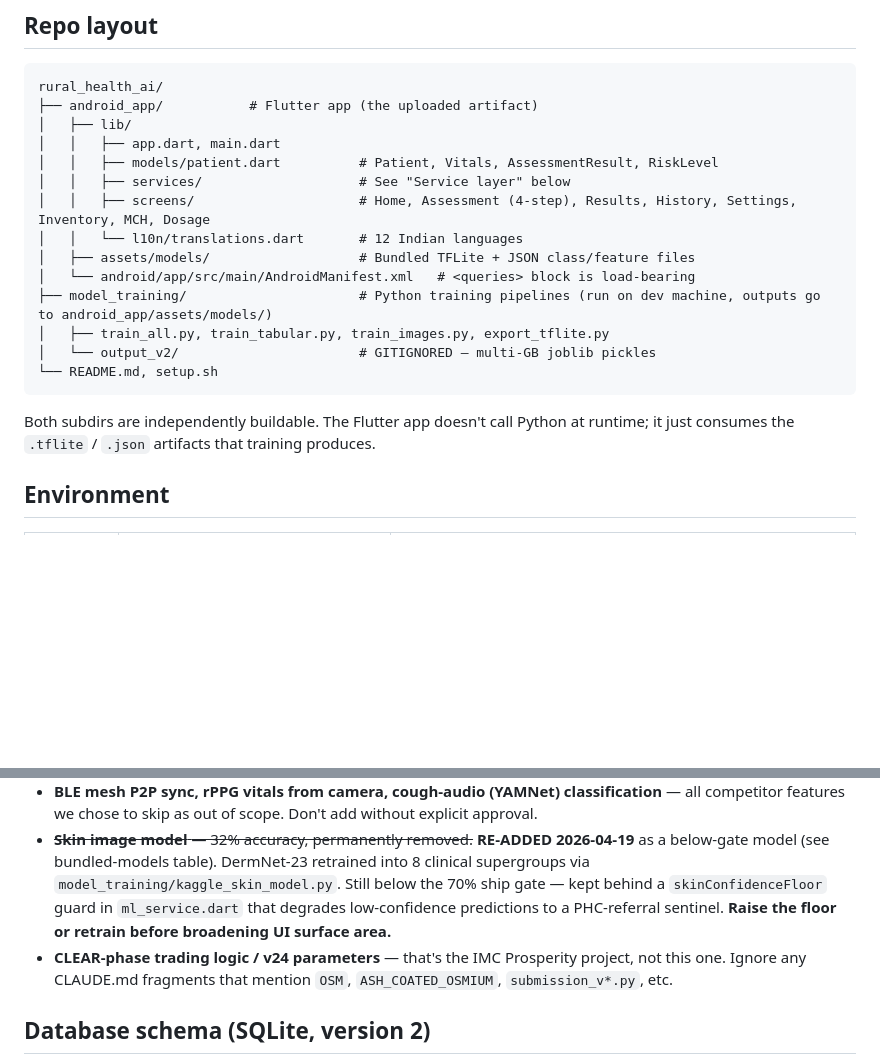
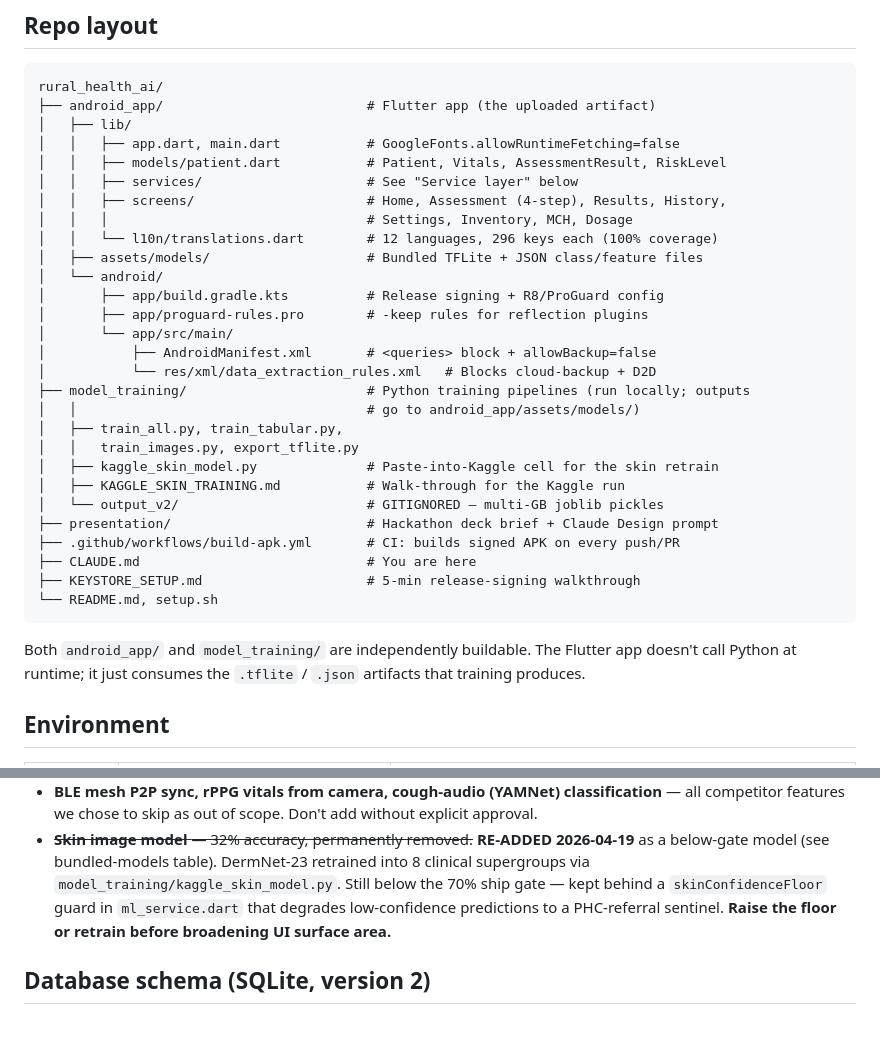
Before and after one commit to MridulHarsh/rural-health-ai, a Markdown page: CLAUDE.md, 2 parts joined by grey strips. GitHub-like rendering; blank space fills up the shorter version.

Commit message:
CLAUDE.md: drop obsolete IMC-Prosperity disclaimer; refresh repo layout
### Removed the IMC-Prosperity defensive bullet
The "Known-dead-end experiments" section had a line saying:

  "CLEAR-phase trading logic / v24 parameters — that's the IMC
   Prosperity project, not this one. Ignore any CLAUDE.md fragments
   that mention `OSM`, `ASH_COATED_OSMIUM`, `submission_v*.py`, etc."

That disclaimer was load-bearing because a stale IMC-Prosperity
CLAUDE.md at `~/Downloads/CLAUDE.md` was being picked up as parent
context for every Claude Code session whose CWD is under Downloads.
The orphan file has now been deleted (the authoritative IMC
CLAUDE.md lives at `~/Desktop/prosperity-4/CLAUDE.md` where its
actual project is), so future sessions in this repo will no longer
see IMC trading context — the disclaimer is no longer needed and
was just adding noise to the dead-ends list.

### Updated the repo layout tree
The old tree was drawn before several load-bearing files were
added during the hackathon push. Now shows:
- `.github/workflows/build-apk.yml` (CI)
- `KEYSTORE_SETUP.md` at repo root
- `presentation/` directory (pitch deck + Claude Design prompt)
- `model_training/kaggle_skin_model.py` + `KAGGLE_SKIN_TRAINING.md`
- `android/app/build.gradle.kts` (release signing + R8 config)
- `android/app/proguard-rules.pro` (-keep rules for reflection plugins)
- `android/app/src/main/res/xml/data_extraction_rules.xml`
  (blocks cloud-backup + device-transfer)
- Annotated `lib/app.dart, main.dart` with the `allowRuntimeFetching=false`
  offline-fonts config, and `l10n/translations.dart` with the "296
  keys × 12 languages, 100% coverage" fact.

No rewrites — this is purely a "catch up the tree with reality"
pass plus one obsolete-bullet removal.

Co-Authored-By: Claude Opus 4.7 (1M context) <noreply@anthropic.com>

````diff
--- a/CLAUDE.md
+++ b/CLAUDE.md
@@ -10,22 +10,36 @@ This file provides guidance to Claude Code (claude.ai/code) when working with co
 
 ```
 rural_health_ai/
-├── android_app/           # Flutter app (the uploaded artifact)
+├── android_app/                          # Flutter app (the uploaded artifact)
 │   ├── lib/
-│   │   ├── app.dart, main.dart
-│   │   ├── models/patient.dart          # Patient, Vitals, AssessmentResult, RiskLevel
-│   │   ├── services/                    # See "Service layer" below
-│   │   ├── screens/                     # Home, Assessment (4-step), Results, History, Settings, Inventory, MCH, Dosage
-│   │   └── l10n/translations.dart       # 12 Indian languages
-│   ├── assets/models/                   # Bundled TFLite + JSON class/feature files
-│   └── android/app/src/main/AndroidManifest.xml   # <queries> block is load-bearing
-├── model_training/                      # Python training pipelines (run on dev machine, outputs go to android_app/assets/models/)
-│   ├── train_all.py, train_tabular.py, train_images.py, export_tflite.py
-│   └── output_v2/                       # GITIGNORED — multi-GB joblib pickles
+│   │   ├── app.dart, main.dart           # GoogleFonts.allowRuntimeFetching=false
+│   │   ├── models/patient.dart           # Patient, Vitals, AssessmentResult, RiskLevel
+│   │   ├── services/                     # See "Service layer" below
+│   │   ├── screens/                      # Home, Assessment (4-step), Results, History,
+│   │   │                                 # Settings, Inventory, MCH, Dosage
+│   │   └── l10n/translations.dart        # 12 languages, 296 keys each (100% coverage)
+│   ├── assets/models/                    # Bundled TFLite + JSON class/feature files
+│   └── android/
+│       ├── app/build.gradle.kts          # Release signing + R8/ProGuard config
+│       ├── app/proguard-rules.pro        # -keep rules for reflection plugins
+│       └── app/src/main/
+│           ├── AndroidManifest.xml       # <queries> block + allowBackup=false
+│           └── res/xml/data_extraction_rules.xml   # Blocks cloud-backup + D2D
+├── model_training/                       # Python training pipelines (run locally; outputs
+│   │                                     # go to android_app/assets/models/)
+│   ├── train_all.py, train_tabular.py,
+│   │   train_images.py, export_tflite.py
+│   ├── kaggle_skin_model.py              # Paste-into-Kaggle cell for the skin retrain
+│   ├── KAGGLE_SKIN_TRAINING.md           # Walk-through for the Kaggle run
+│   └── output_v2/                        # GITIGNORED — multi-GB joblib pickles
+├── presentation/                         # Hackathon deck brief + Claude Design prompt
+├── .github/workflows/build-apk.yml       # CI: builds signed APK on every push/PR
+├── CLAUDE.md                             # You are here
+├── KEYSTORE_SETUP.md                     # 5-min release-signing walkthrough
 └── README.md, setup.sh
 ```
 
-Both subdirs are independently buildable. The Flutter app doesn't call Python at runtime; it just consumes the `.tflite` / `.json` artifacts that training produces.
+Both `android_app/` and `model_training/` are independently buildable. The Flutter app doesn't call Python at runtime; it just consumes the `.tflite` / `.json` artifacts that training produces.
 
 ## Environment
 
@@ -231,7 +245,6 @@ Translations use community-spoken vocabulary, not Sanskritic/academic medical te
 - **On-device LLM (Gemma, MedGemma, Llama, InfiMed)** — considered during competitor analysis, deliberately skipped. 100-500 MB model size blows up the APK, licensing is thorny, and the curated 162-disease engine is more auditable than an LLM.
 - **BLE mesh P2P sync, rPPG vitals from camera, cough-audio (YAMNet) classification** — all competitor features we chose to skip as out of scope. Don't add without explicit approval.
 - ~~**Skin image model** — 32% accuracy, permanently removed.~~ **RE-ADDED 2026-04-19** as a below-gate model (see bundled-models table). DermNet-23 retrained into 8 clinical supergroups via `model_training/kaggle_skin_model.py`. Still below the 70% ship gate — kept behind a `skinConfidenceFloor` guard in `ml_service.dart` that degrades low-confidence predictions to a PHC-referral sentinel. **Raise the floor or retrain before broadening UI surface area.**
-- **CLEAR-phase trading logic / v24 parameters** — that's the IMC Prosperity project, not this one. Ignore any CLAUDE.md fragments that mention `OSM`, `ASH_COATED_OSMIUM`, `submission_v*.py`, etc.
 
 ## Database schema (SQLite, version 2)
 
````
